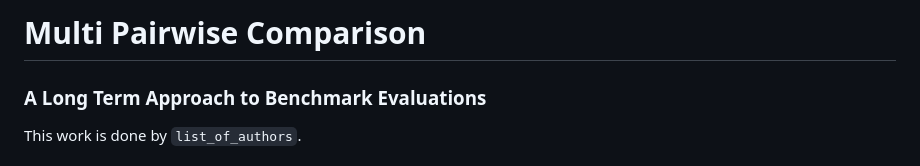
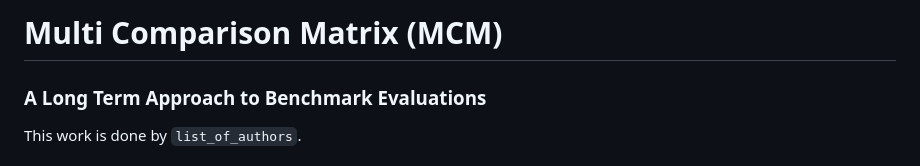
Before and after one commit to MSD-IRIMAS/Multi_Comparison_Matrix, a Markdown page: README.md, the part around the change. GitHub-like rendering.

```diff
--- a/README.md
+++ b/README.md
@@ -1,4 +1,4 @@
-# Multi Pairwise Comparison
+# Multi Comparison Matrix (MCM)
 
 ### A Long Term Approach to Benchmark Evaluations
 
```
